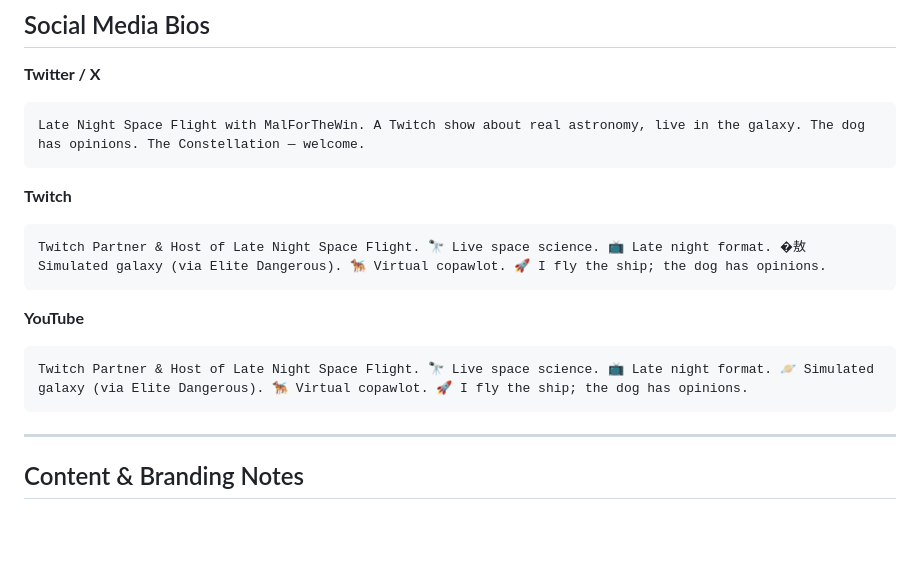
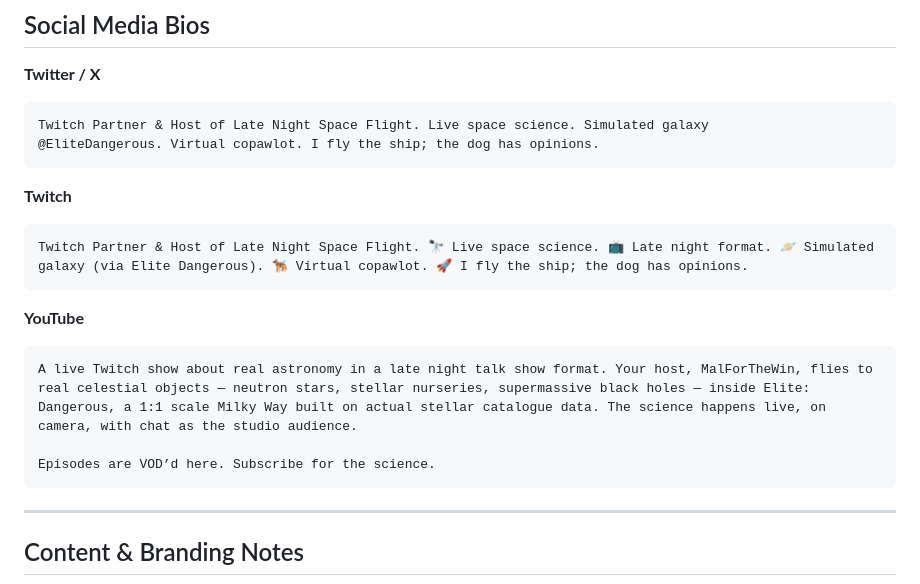
Before and after one commit to MalForTheWin/malforthewin, a Markdown page: README.md, the part around the change. Rendered like a GitHub page; blank space fills up the shorter version.

````diff
--- a/README.md
+++ b/README.md
@@ -113,17 +113,20 @@ Deploys automatically via GitHub Pages on every push to `main`. No build step re
 
 **Twitter / X**
 ```
-Late Night Space Flight with MalForTheWin. A Twitch show about real astronomy, live in the galaxy. The dog has opinions. The Constellation — welcome.
+Twitch Partner & Host of Late Night Space Flight. Live space science. Simulated galaxy
+@EliteDangerous. Virtual copawlot. I fly the ship; the dog has opinions.
 ```
 
 **Twitch**
 ```
-Twitch Partner & Host of Late Night Space Flight. 🔭 Live space science. 📺 Late night format. �敖 Simulated galaxy (via Elite Dangerous). 🐕‍🦺 Virtual copawlot. 🚀 I fly the ship; the dog has opinions.
+Twitch Partner & Host of Late Night Space Flight. 🔭 Live space science. 📺 Late night format. 🪐 Simulated galaxy (via Elite Dangerous). 🐕‍🦺 Virtual copawlot. 🚀 I fly the ship; the dog has opinions.
 ```
 
 **YouTube**
 ```
-Twitch Partner & Host of Late Night Space Flight. 🔭 Live space science. 📺 Late night format. 🪐 Simulated galaxy (via Elite Dangerous). 🐕‍🦺 Virtual copawlot. 🚀 I fly the ship; the dog has opinions.
+A live Twitch show about real astronomy in a late night talk show format. Your host, MalForTheWin, flies to real celestial objects — neutron stars, stellar nurseries, supermassive black holes — inside Elite: Dangerous, a 1:1 scale Milky Way built on actual stellar catalogue data. The science happens live, on camera, with chat as the studio audience.
+
+Episodes are VOD’d here. Subscribe for the science.
 ```
 
 ---
````
